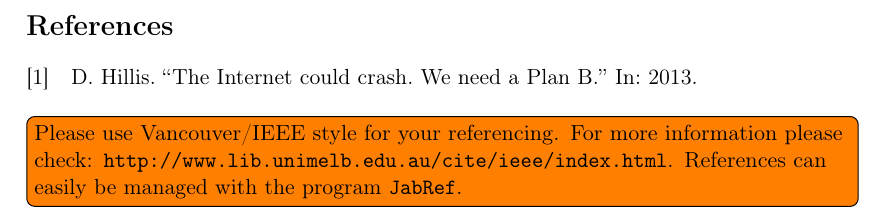
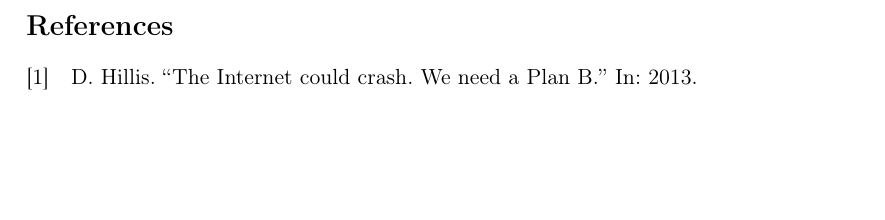
Before and after one commit to demonicblue/eda491, a LaTeX document (lab2/report.tex): part of page 14 of 18, cut so that both start at the same text, the shorter picture padded with empty space. Compiled offline with pdfLaTeX.

Commit message:
Commented out inline todo

```diff
--- a/lab2/report.tex
+++ b/lab2/report.tex
@@ -150,10 +150,10 @@ firstinits=true]{biblatex}
 \printbibliography
 \addcontentsline{toc}{section}{References}
 
-\inlinetodo{Please use Vancouver/IEEE style for your referencing. For more
-information please check:
-\burl{http://www.lib.unimelb.edu.au/cite/ieee/index.html}. References can
-easily be managed with the program \texttt{JabRef}.}
+%\inlinetodo{Please use Vancouver/IEEE style for your referencing. For more
+%information please check:
+%\burl{http://www.lib.unimelb.edu.au/cite/ieee/index.html}. References can
+%easily be managed with the program \texttt{JabRef}.}
 \appendix
 \newpage
 \input{init-config}
```
